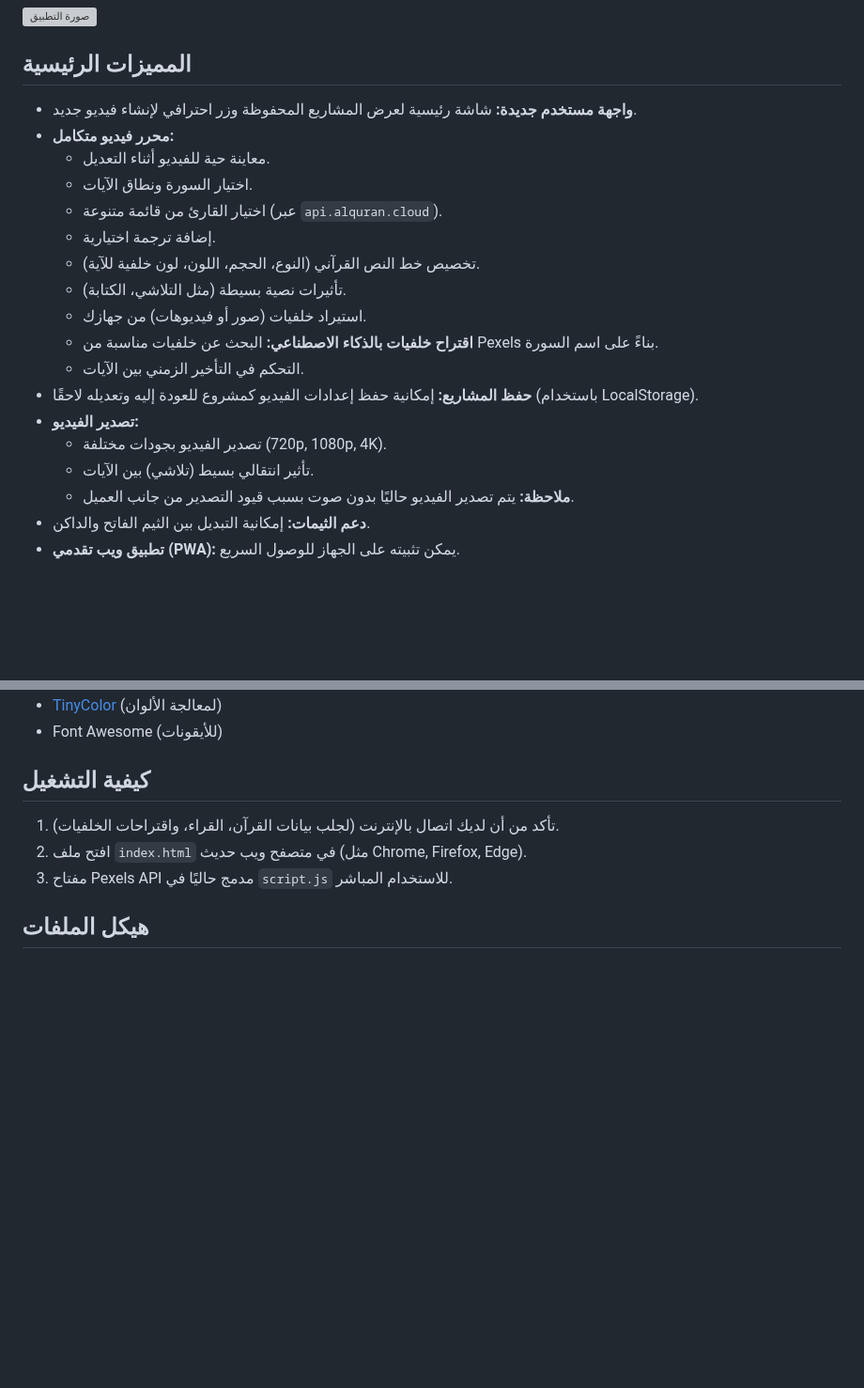
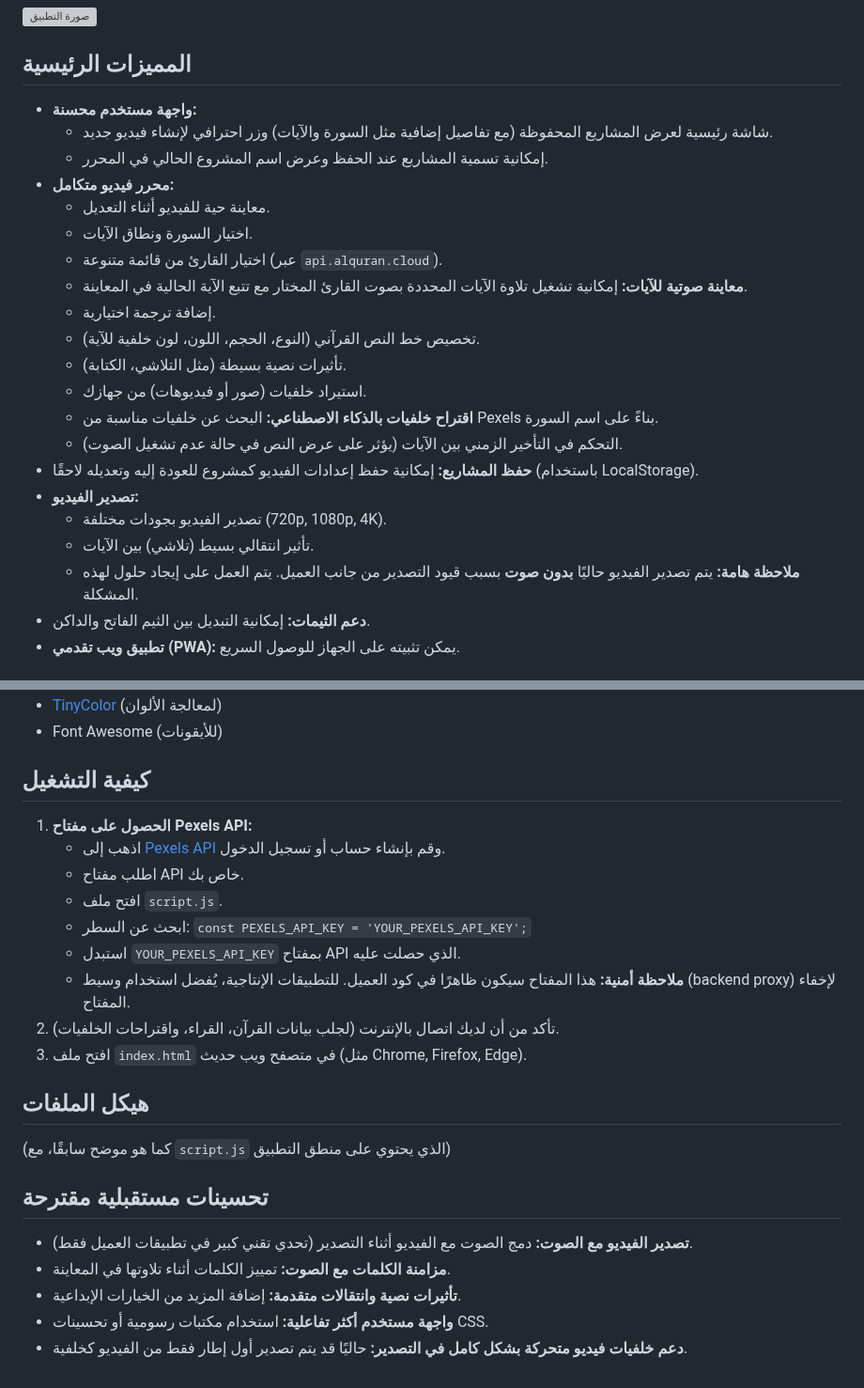
Before and after one commit to mohamedsamysaadoun3/muslim-quran, a Markdown page: README.md, 2 parts joined by grey strips. Shown at 94% size. GitHub-like rendering; blank space fills up the shorter version; grey boxes are pictures that could not be loaded.

```diff
--- a/README.md
+++ b/README.md
@@ -6,22 +6,25 @@
 
 ## المميزات الرئيسية
 
-*   **واجهة مستخدم جديدة:** شاشة رئيسية لعرض المشاريع المحفوظة وزر احترافي لإنشاء فيديو جديد.
+*   **واجهة مستخدم محسنة:**
+    *   شاشة رئيسية لعرض المشاريع المحفوظة (مع تفاصيل إضافية مثل السورة والآيات) وزر احترافي لإنشاء فيديو جديد.
+    *   إمكانية تسمية المشاريع عند الحفظ وعرض اسم المشروع الحالي في المحرر.
 *   **محرر فيديو متكامل:**
     *   معاينة حية للفيديو أثناء التعديل.
     *   اختيار السورة ونطاق الآيات.
     *   اختيار القارئ من قائمة متنوعة (عبر `api.alquran.cloud`).
+    *   **معاينة صوتية للآيات:** إمكانية تشغيل تلاوة الآيات المحددة بصوت القارئ المختار مع تتبع الآية الحالية في المعاينة.
     *   إضافة ترجمة اختيارية.
     *   تخصيص خط النص القرآني (النوع، الحجم، اللون، لون خلفية للآية).
     *   تأثيرات نصية بسيطة (مثل التلاشي، الكتابة).
     *   استيراد خلفيات (صور أو فيديوهات) من جهازك.
     *   **اقتراح خلفيات بالذكاء الاصطناعي:** البحث عن خلفيات مناسبة من Pexels بناءً على اسم السورة.
-    *   التحكم في التأخير الزمني بين الآيات.
+    *   التحكم في التأخير الزمني بين الآيات (يؤثر على عرض النص في حالة عدم تشغيل الصوت).
 *   **حفظ المشاريع:** إمكانية حفظ إعدادات الفيديو كمشروع للعودة إليه وتعديله لاحقًا (باستخدام LocalStorage).
 *   **تصدير الفيديو:**
     *   تصدير الفيديو بجودات مختلفة (720p, 1080p, 4K).
     *   تأثير انتقالي بسيط (تلاشي) بين الآيات.
-    *   **ملاحظة:** يتم تصدير الفيديو حاليًا بدون صوت بسبب قيود التصدير من جانب العميل.
+    *   **ملاحظة هامة:** يتم تصدير الفيديو حاليًا **بدون صوت** بسبب قيود التصدير من جانب العميل. يتم العمل على إيجاد حلول لهذه المشكلة.
 *   **دعم الثيمات:** إمكانية التبديل بين الثيم الفاتح والداكن.
 *   **تطبيق ويب تقدمي (PWA):** يمكن تثبيته على الجهاز للوصول السريع.
 
@@ -39,8 +42,22 @@
 
 ## كيفية التشغيل
 
-1.  تأكد من أن لديك اتصال بالإنترنت (لجلب بيانات القرآن، القراء، واقتراحات الخلفيات).
-2.  افتح ملف `index.html` في متصفح ويب حديث (مثل Chrome, Firefox, Edge).
-3.  مفتاح Pexels API مدمج حاليًا في `script.js` للاستخدام المباشر.
+1.  **الحصول على مفتاح Pexels API:**
+    *   اذهب إلى [Pexels API](https://www.pexels.com/api/) وقم بإنشاء حساب أو تسجيل الدخول.
+    *   اطلب مفتاح API خاص بك.
+    *   افتح ملف `script.js`.
+    *   ابحث عن السطر: `const PEXELS_API_KEY = 'YOUR_PEXELS_API_KEY';`
+    *   استبدل `YOUR_PEXELS_API_KEY` بمفتاح API الذي حصلت عليه.
+    *   **ملاحظة أمنية:** هذا المفتاح سيكون ظاهرًا في كود العميل. للتطبيقات الإنتاجية، يُفضل استخدام وسيط (backend proxy) لإخفاء المفتاح.
+2.  تأكد من أن لديك اتصال بالإنترنت (لجلب بيانات القرآن، القراء، واقتراحات الخلفيات).
+3.  افتح ملف `index.html` في متصفح ويب حديث (مثل Chrome, Firefox, Edge).
 
 ## هيكل الملفات
+(كما هو موضح سابقًا، مع `script.js` الذي يحتوي على منطق التطبيق)
+
+## تحسينات مستقبلية مقترحة
+*   **تصدير الفيديو مع الصوت:** دمج الصوت مع الفيديو أثناء التصدير (تحدي تقني كبير في تطبيقات العميل فقط).
+*   **مزامنة الكلمات مع الصوت:** تمييز الكلمات أثناء تلاوتها في المعاينة.
+*   **تأثيرات نصية وانتقالات متقدمة:** إضافة المزيد من الخيارات الإبداعية.
+*   **واجهة مستخدم أكثر تفاعلية:** استخدام مكتبات رسومية أو تحسينات CSS.
+*   **دعم خلفيات فيديو متحركة بشكل كامل في التصدير:** حاليًا قد يتم تصدير أول إطار فقط من الفيديو كخلفية.
```
